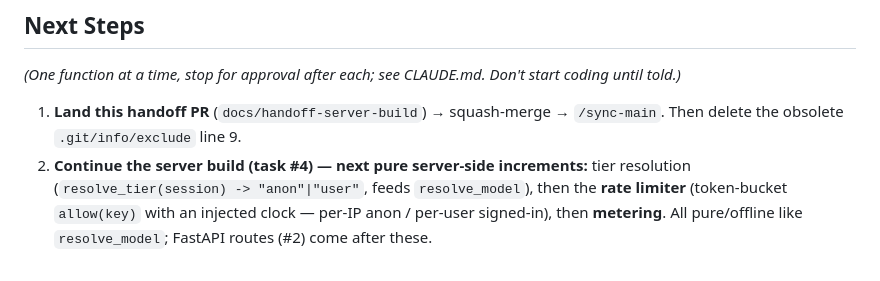
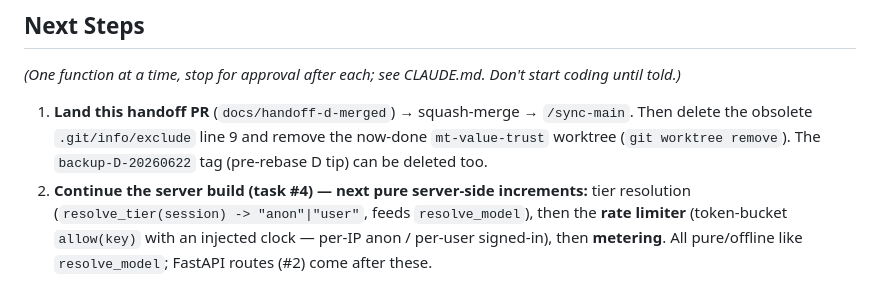
Before and after one commit to kianpu34593/materials-triage, a Markdown page: docs/handoff.md, the part around one of its changes. Drawn GitHub-style.

```diff
--- a/docs/handoff.md
+++ b/docs/handoff.md
@@ -452,8 +504,9 @@ remaining `[server]` extra. Net-new, **outside the v1 deep-plan** — sequence v
 
 ## Next Steps
 *(One function at a time, stop for approval after each; see CLAUDE.md. Don't start coding until told.)*
-1. **Land this handoff PR** (`docs/handoff-server-build`) → squash-merge → `/sync-main`. Then delete
-   the obsolete `.git/info/exclude` line 9.
+1. **Land this handoff PR** (`docs/handoff-d-merged`) → squash-merge → `/sync-main`. Then delete
+   the obsolete `.git/info/exclude` line 9 and remove the now-done `mt-value-trust` worktree
+   (`git worktree remove`). The `backup-D-20260622` tag (pre-rebase D tip) can be deleted too.
 2. **Continue the server build (task #4) — next pure server-side increments:** tier resolution
    (`resolve_tier(session) -> "anon"|"user"`, feeds `resolve_model`), then the **rate limiter**
    (token-bucket `allow(key)` with an injected clock — per-IP anon / per-user signed-in), then
```
Also changed, not shown: other parts of docs/handoff.md (+77 -22 lines).
